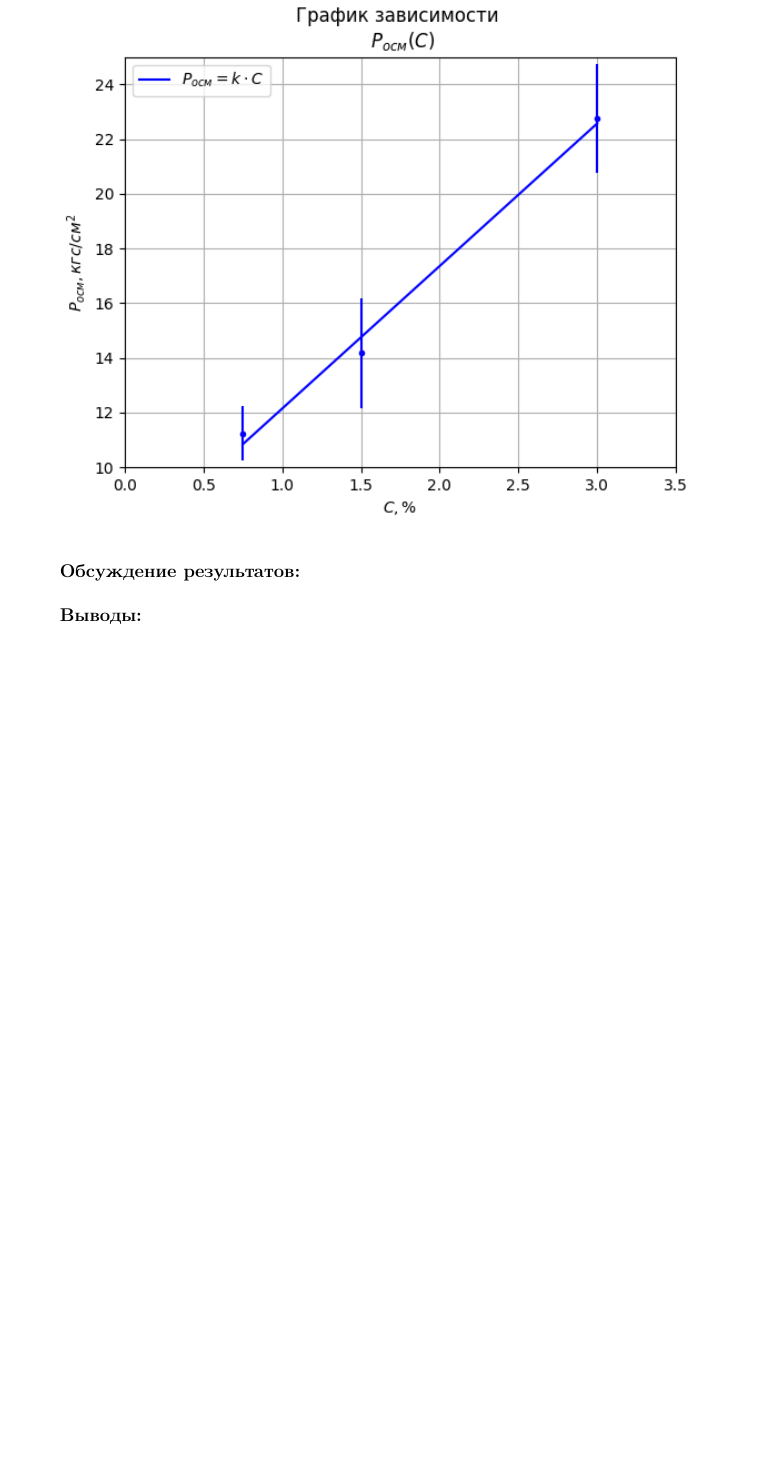
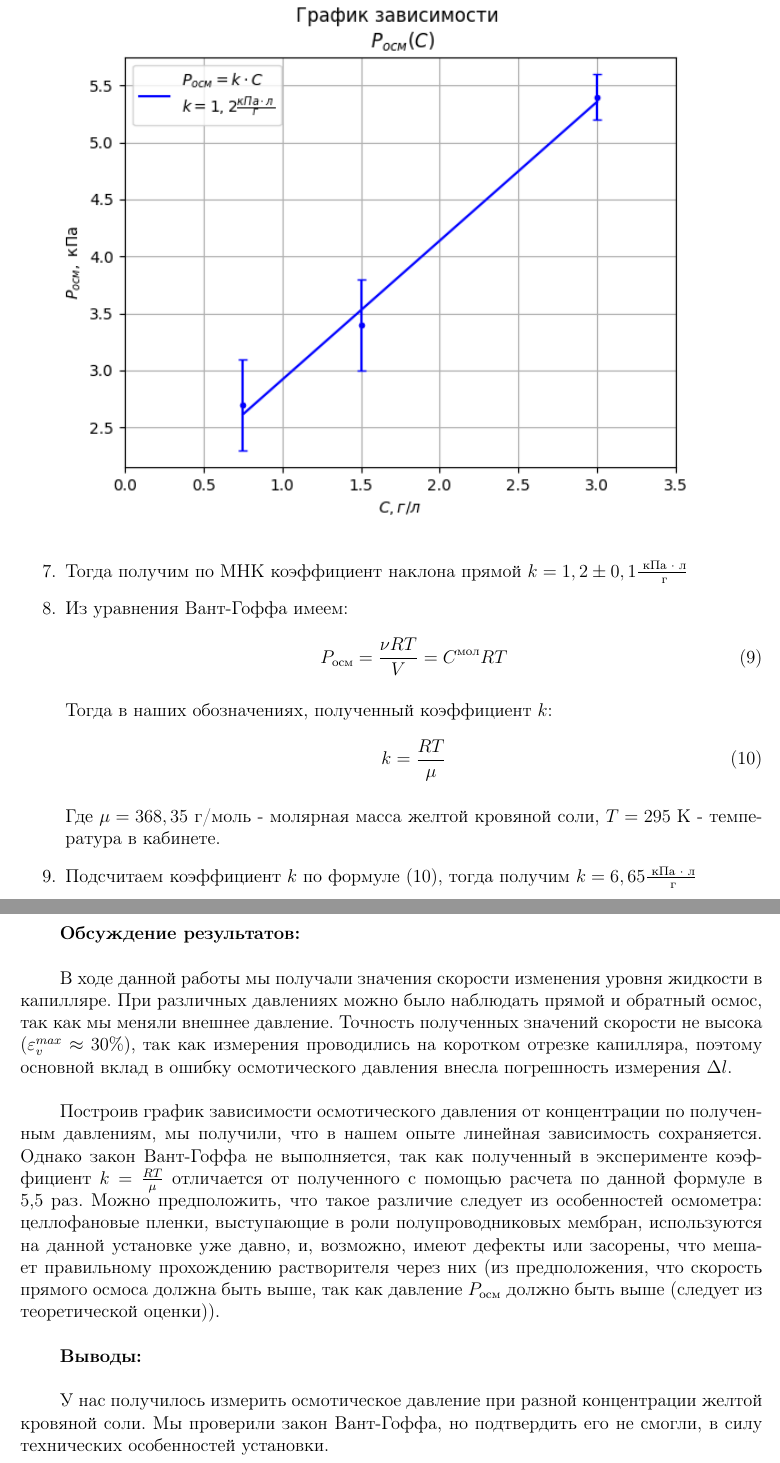
Before and after one commit to serikov1/TexWorks, a LaTeX document (ВПВ/osmos.tex): part of page 9 of 9 before the commit and two parts of pages 9 and 10 of 10 after it, the two joined at a grey line, cut at the place of the change, the shorter picture padded with empty space. Compiled offline with pdfLaTeX.

Commit message:
update vpv

```diff
--- a/ВПВ/osmos.tex
+++ b/ВПВ/osmos.tex
@@ -356,14 +357,35 @@
 	\center{\includegraphics [scale=1]{P(C).png}}
 \end{figure}
 
+\item Тогда получим по МНК коэффициент наклона прямой $k = 1,2 \pm 0,1 \frac{\text{ кПа } \cdot \text{ л}}{\text{ г}}$
 
+\item Из уравнения Вант-Гоффа имеем:
+	\begin{equation}
+		 P_{\text{осм}} = \frac{\nu RT}{V} = C^{\text{мол}} RT
+	\end{equation}
 
+Тогда в наших обозначениях, полученный коэффициент $k$:
+\begin{equation}
+	k = \frac{RT}{\mu}
+\end{equation}
 
+Где $\mu = 368,35$ г/моль - молярная масса желтой кровяной соли, $T = 295$ К - температура в кабинете.
+
+\item Подсчитаем коэффициент $k$ по формуле (10), тогда получим $k = 6, 65 \frac{\text{ кПа } \cdot \text{ л}}{\text{ г}}$
 \end{enumerate}
 
+\newpage
 	\textbf{Обсуждение результатов: }\\
 
 
+		В ходе данной работы мы получали значения скорости изменения уровня жидкости в капилляре. При различных давлениях можно было наблюдать прямой и обратный осмос, так как мы меняли внешнее давление. Точность полученных значений скорости не высока ($\varepsilon_v^{max} \approx 30\%$), так как измерения проводились на коротком отрезке капилляра, поэтому основной вклад в ошибку осмотического давления внесла погрешность измерения $\Delta l$.\\
+
+
+		Построив график зависимости осмотического давления от концентрации по полученным давлениям, мы получили, что в нашем опыте линейная зависимость сохраняется. Однако закон Вант-Гоффа не выполняется, так как полученный в эксперименте коэффициент $k = \frac{RT}{\mu}$ отличается от полученного с помощью расчета по данной формуле в 5,5 раз. Можно предположить, что такое различие следует из особенностей осмометра: целлофановые пленки, выступающие в роли полупроводниковых мембран, используются на данной установке уже давно, и, возможно, имеют дефекты или засорены, что мешает правильному прохождению растворителя через них (из предположения, что скорость прямого осмоса должна быть выше, так как давление $P_{\text{осм}}$ должно быть выше (следует из теоретической оценки)).\\
+
 	\textbf{Выводы: }\\
 
+
+	У нас получилось измерить осмотическое давление при разной концентрации желтой кровяной соли. Мы проверили закон Вант-Гоффа, но подтвердить его не смогли, в силу технических особенностей установки.
+
 \end{document}
```
Also changed, not shown: ВПВ/P(C).png, ВПВ/P(v).png, ВПВ/osmos.pdf, ВПВ/osmos.tex (23 more changed lines), 6 other files.
